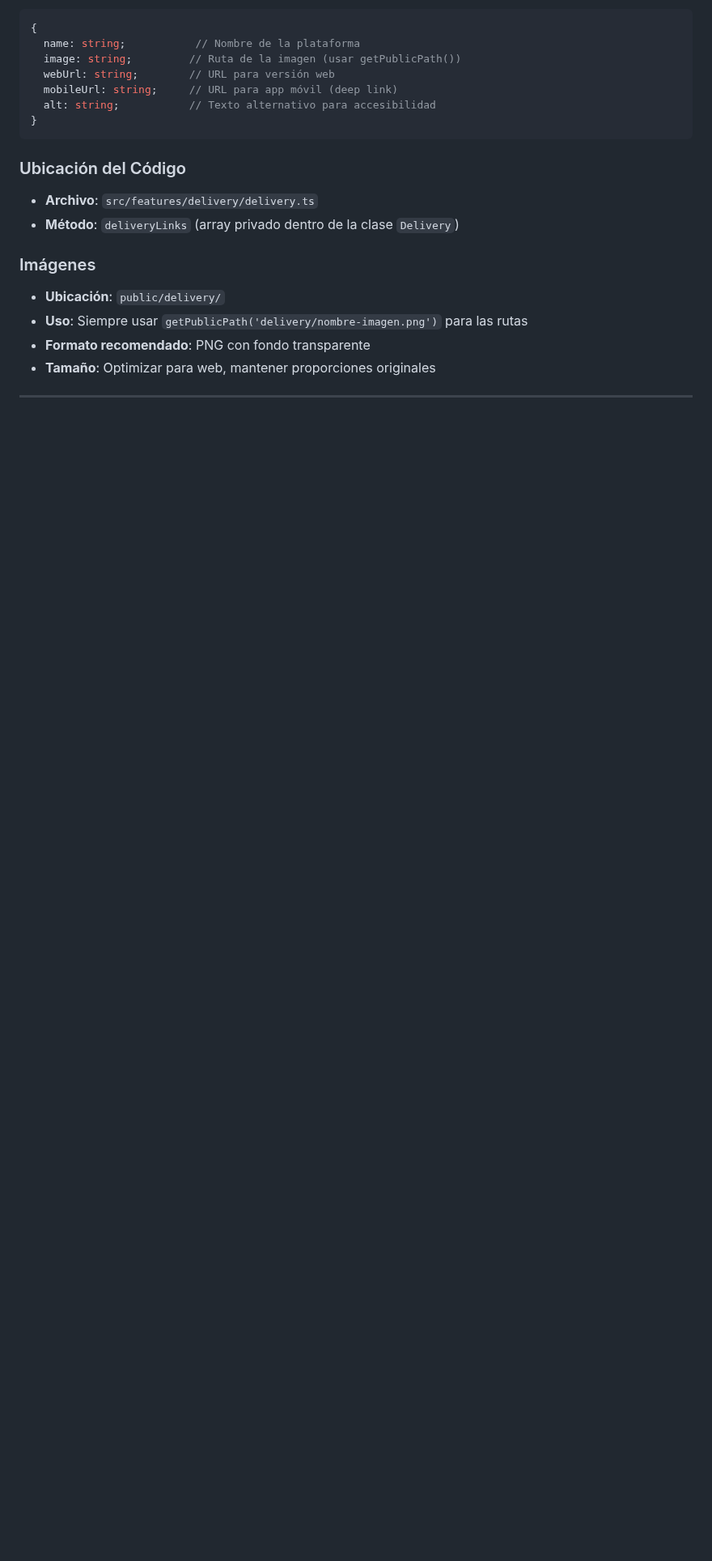
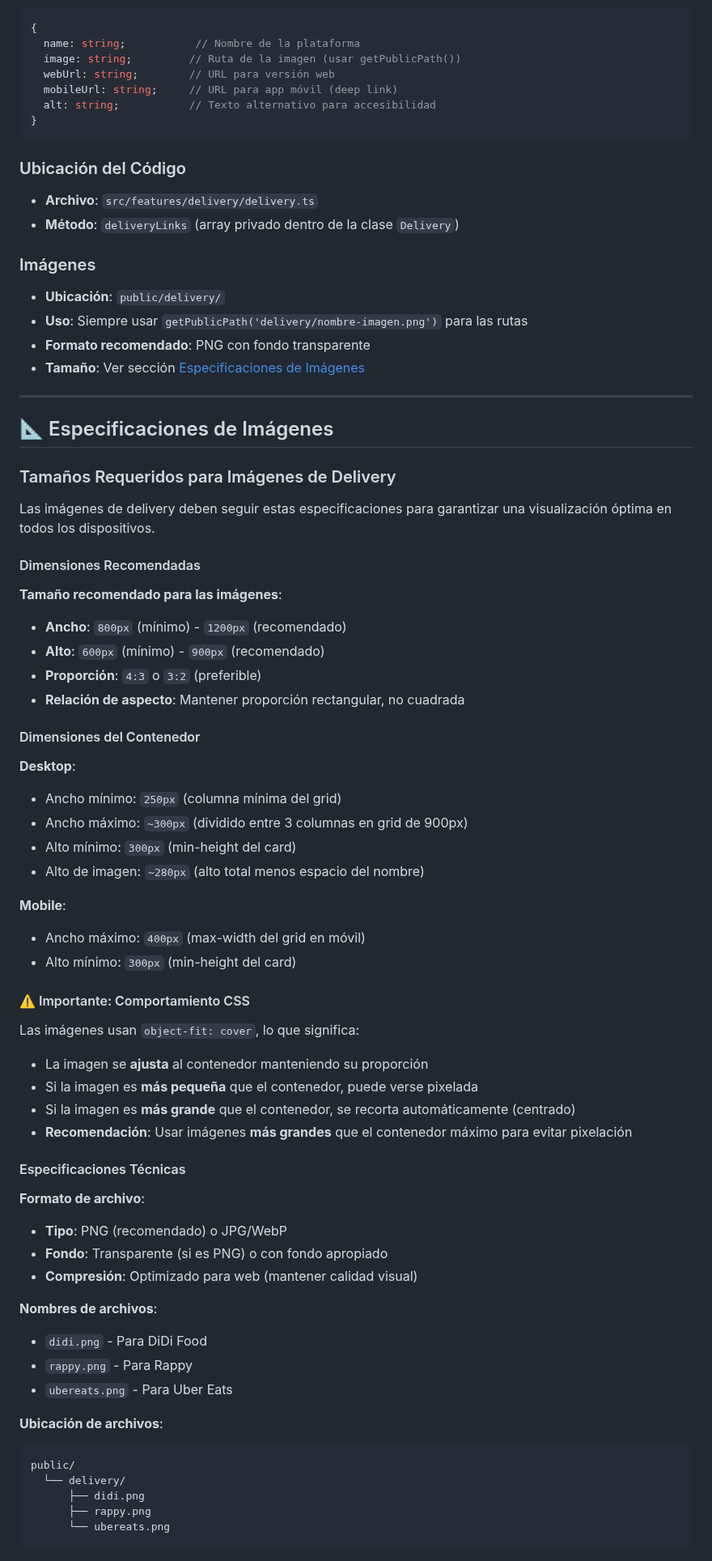
Before and after one commit to mahtdev/xy-coffe, a Markdown page: GUIA_ENLACES_DELIVERY.md, the part around one of its changes. Shown at 81% size. Rendered like a GitHub page; blank space fills up the shorter version.

Commit message:
Docs: Agregar especificaciones de tamaños de imágenes para delivery

````diff
--- a/GUIA_ENLACES_DELIVERY.md
+++ b/GUIA_ENLACES_DELIVERY.md
@@ -39,4 +40,63 @@ Cada plataforma de delivery debe tener la siguiente estructura:
 - **Ubicación**: `public/delivery/`
 - **Uso**: Siempre usar `getPublicPath('delivery/nombre-imagen.png')` para las rutas
 - **Formato recomendado**: PNG con fondo transparente
-- **Tamaño**: Optimizar para web, mantener proporciones originales
+- **Tamaño**: Ver sección [Especificaciones de Imágenes](#-especificaciones-de-imágenes)
+
+---
+
+## 📐 Especificaciones de Imágenes
+
+### Tamaños Requeridos para Imágenes de Delivery
+
+Las imágenes de delivery deben seguir estas especificaciones para garantizar una visualización óptima en todos los dispositivos.
+
+#### Dimensiones Recomendadas
+
+**Tamaño recomendado para las imágenes**:
+- **Ancho**: `800px` (mínimo) - `1200px` (recomendado)
+- **Alto**: `600px` (mínimo) - `900px` (recomendado)
+- **Proporción**: `4:3` o `3:2` (preferible)
+- **Relación de aspecto**: Mantener proporción rectangular, no cuadrada
+
+#### Dimensiones del Contenedor
+
+**Desktop**:
+- Ancho mínimo: `250px` (columna mínima del grid)
+- Ancho máximo: `~300px` (dividido entre 3 columnas en grid de 900px)
+- Alto mínimo: `300px` (min-height del card)
+- Alto de imagen: `~280px` (alto total menos espacio del nombre)
+
+**Mobile**:
+- Ancho máximo: `400px` (max-width del grid en móvil)
+- Alto mínimo: `300px` (min-height del card)
+
+#### ⚠️ Importante: Comportamiento CSS
+
+Las imágenes usan `object-fit: cover`, lo que significa:
+
+- La imagen se **ajusta** al contenedor manteniendo su proporción
+- Si la imagen es **más pequeña** que el contenedor, puede verse pixelada
+- Si la imagen es **más grande** que el contenedor, se recorta automáticamente (centrado)
+- **Recomendación**: Usar imágenes **más grandes** que el contenedor máximo para evitar pixelación
+
+#### Especificaciones Técnicas
+
+**Formato de archivo**:
+- **Tipo**: PNG (recomendado) o JPG/WebP
+- **Fondo**: Transparente (si es PNG) o con fondo apropiado
+- **Compresión**: Optimizado para web (mantener calidad visual)
+
+**Nombres de archivos**:
+- `didi.png` - Para DiDi Food
+- `rappy.png` - Para Rappy
+- `ubereats.png` - Para Uber Eats
+
+**Ubicación de archivos**:
+```
+public/
+  └── delivery/
+      ├── didi.png
+      ├── rappy.png
+      └── ubereats.png
+```
+
````
Also changed, not shown: other parts of GUIA_ENLACES_DELIVERY.md (+43 -5 lines).
